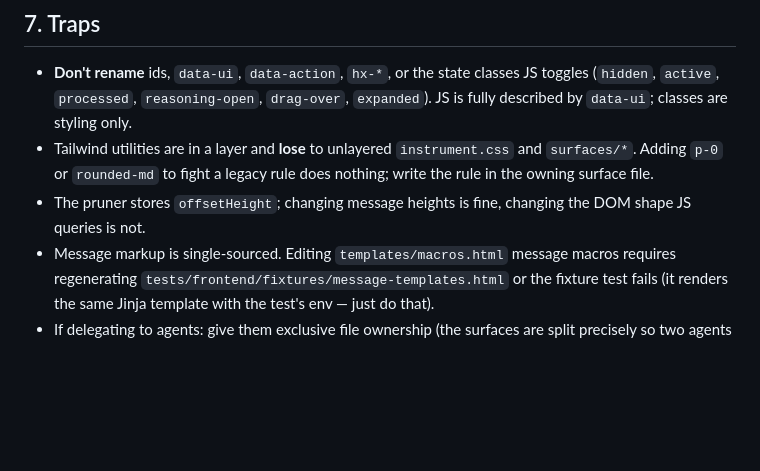
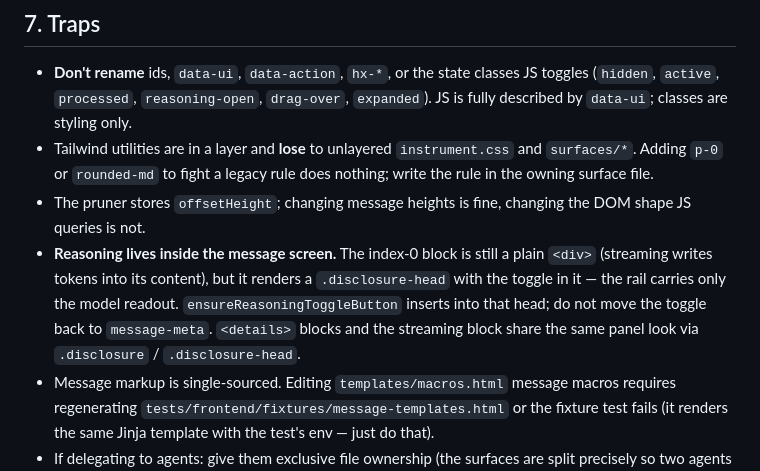
Before and after one commit to ganon3264/focus, a Markdown page: HANDOFF.md, the part around the change. Drawn GitHub-style; blank space fills up the shorter version.

Commit message:
docs: handoff — reasoning toggle lives in the message screen

```diff
--- a/HANDOFF.md
+++ b/HANDOFF.md
@@ -253,6 +253,12 @@ well so the space reads as an empty list, not a hole. Not started.
   nothing; write the rule in the owning surface file.
 - The pruner stores `offsetHeight`; changing message heights is fine, changing
   the DOM shape JS queries is not.
+- **Reasoning lives inside the message screen.** The index-0 block is still a
+  plain `<div>` (streaming writes tokens into its content), but it renders a
+  `.disclosure-head` with the toggle in it — the rail carries only the model
+  readout. `ensureReasoningToggleButton` inserts into that head; do not move the
+  toggle back to `message-meta`. `<details>` blocks and the streaming block share
+  the same panel look via `.disclosure` / `.disclosure-head`.
 - Message markup is single-sourced. Editing `templates/macros.html` message
   macros requires regenerating `tests/frontend/fixtures/message-templates.html`
   or the fixture test fails (it renders the same Jinja template with the test's
```
